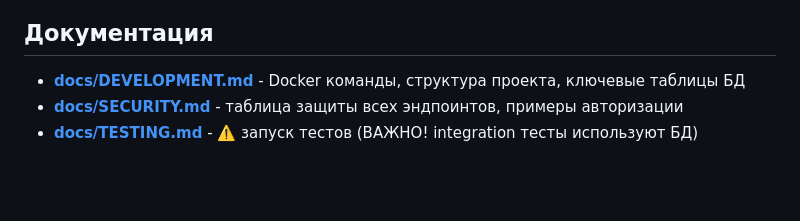
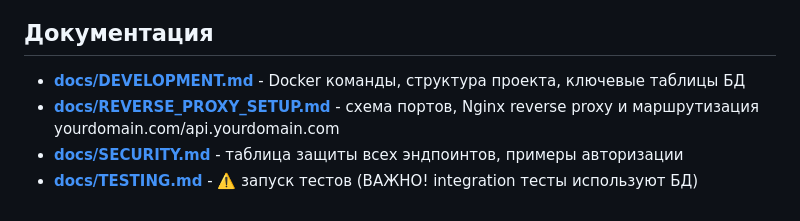
Before and after one commit to MariaPaypoint/bible-api, a Markdown page: README.md, the part around the change. GitHub-like rendering; blank space fills up the shorter version.

Commit message:
docs(proxy): add reverse proxy setup guide and README link

```diff
--- a/README.md
+++ b/README.md
@@ -310,5 +310,6 @@ python3 migrate.py migrate
 ## Документация
 
 - **[docs/DEVELOPMENT.md](docs/DEVELOPMENT.md)** - Docker команды, структура проекта, ключевые таблицы БД
+- **[docs/REVERSE_PROXY_SETUP.md](docs/REVERSE_PROXY_SETUP.md)** - схема портов, Nginx reverse proxy и маршрутизация yourdomain.com/api.yourdomain.com
 - **[docs/SECURITY.md](docs/SECURITY.md)** - таблица защиты всех эндпоинтов, примеры авторизации
 - **[docs/TESTING.md](docs/TESTING.md)** - ⚠️ запуск тестов (ВАЖНО! integration тесты используют БД)
```
Also changed, not shown: docs/REVERSE_PROXY_SETUP.md (added, +75 -0 lines).
